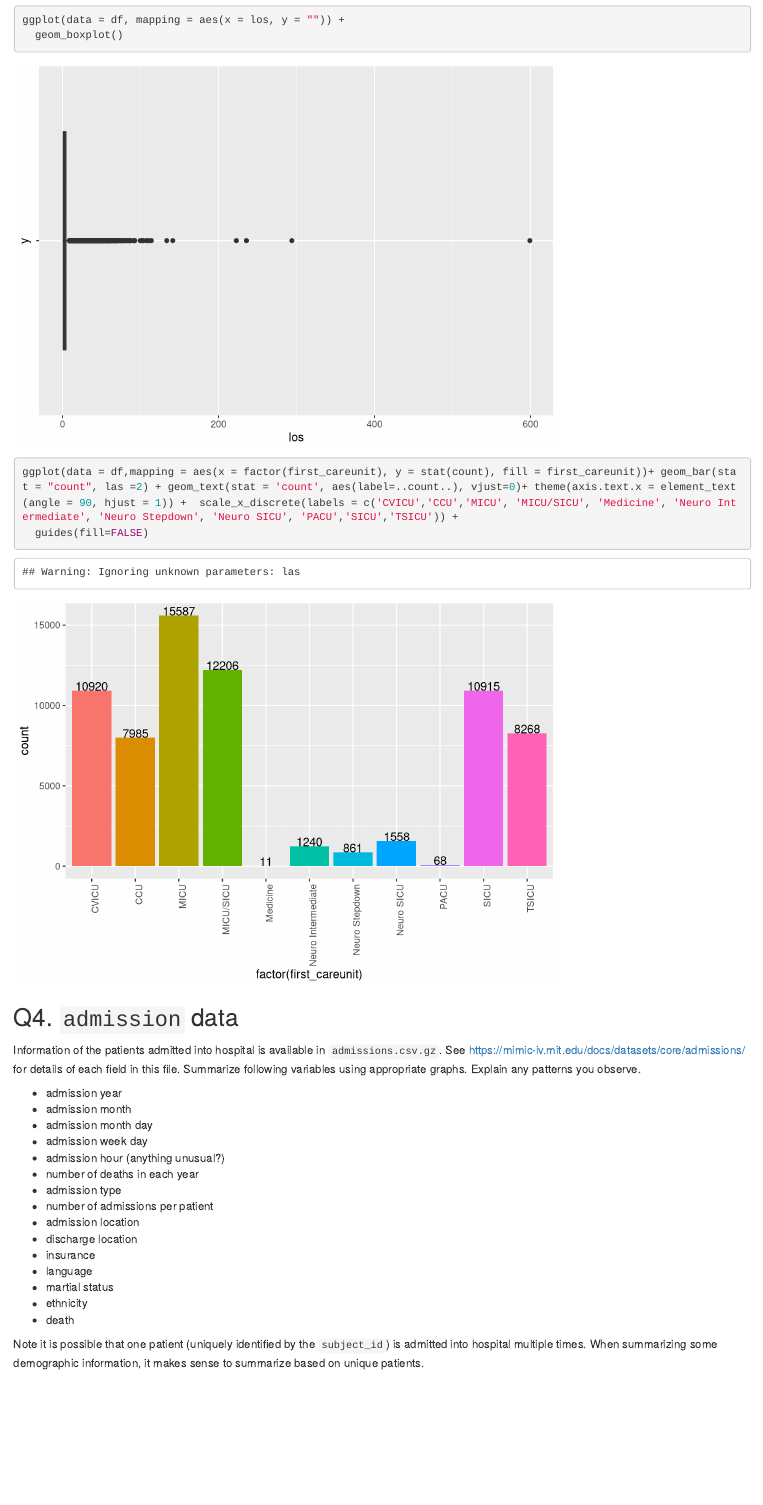
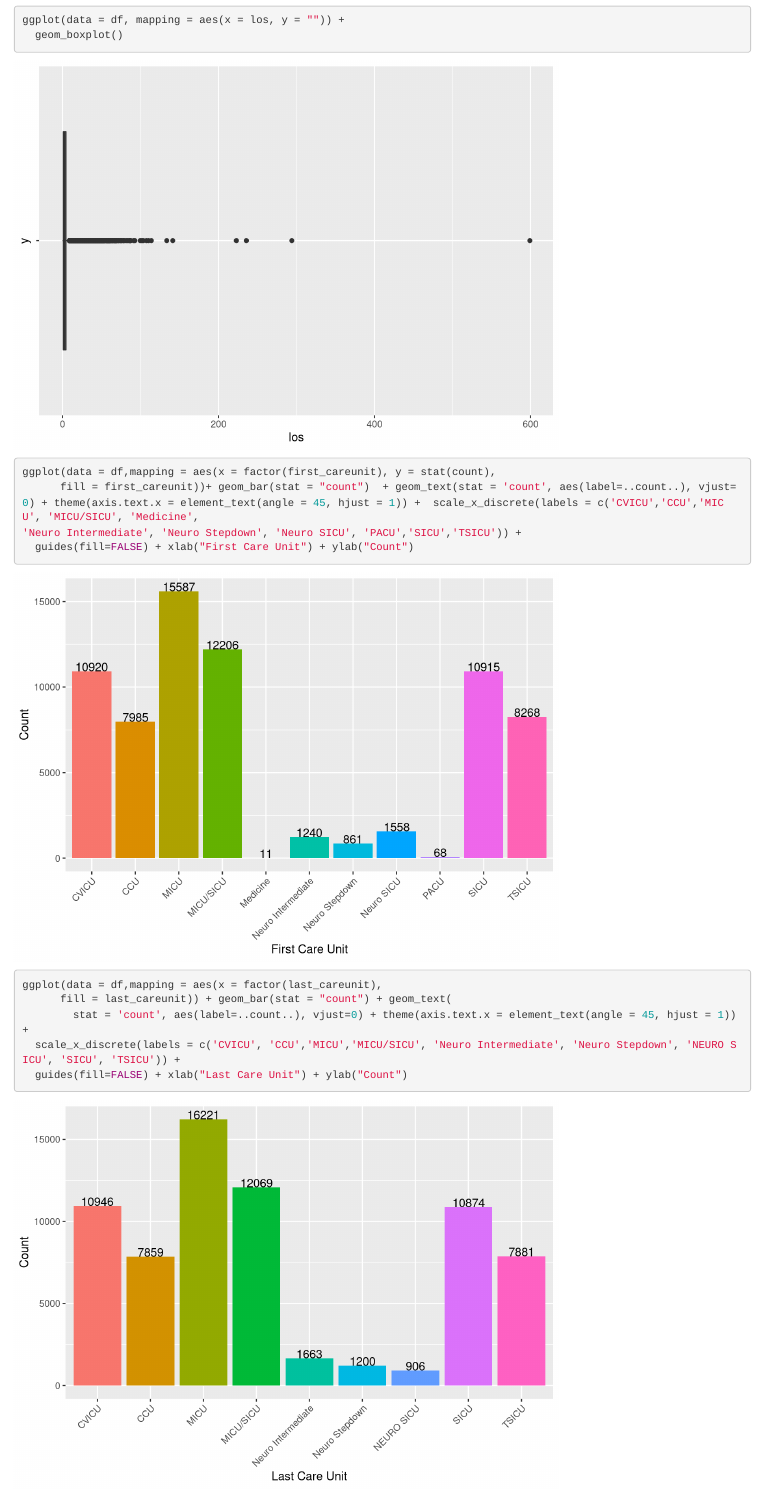
Before and after one commit to UCLASeanAsb/biostat-203b-2021-winter, an R Markdown document (Hw2/HW2Solutions.Rmd): the page in a window 1100 px wide, from 6300 px down before the commit and from 6080 px down after it, so that both start at the same text. The pictures show the output file Hw2/HW2Solutions.html that the author committed with the source, opened offline.

Commit message:
Start Q4

````diff
--- a/Hw2/HW2Solutions.Rmd
+++ b/Hw2/HW2Solutions.Rmd
@@ -83,8 +79,16 @@ ggplot(data = df, mapping = aes(x = los, y = "")) +
 
 
 
-ggplot(data = df,mapping = aes(x = factor(first_careunit), y = stat(count), fill = first_careunit))+ geom_bar(stat = "count", las =2) + geom_text(stat = 'count', aes(label=..count..), vjust=0)+ theme(axis.text.x = element_text(angle = 90, hjust = 1)) +  scale_x_discrete(labels = c('CVICU','CCU','MICU', 'MICU/SICU', 'Medicine', 'Neuro Intermediate', 'Neuro Stepdown', 'Neuro SICU', 'PACU','SICU','TSICU')) +
-  guides(fill=FALSE)
+ggplot(data = df,mapping = aes(x = factor(first_careunit), y = stat(count),
+      fill = first_careunit))+ geom_bar(stat = "count")  + geom_text(stat = 'count', aes(label=..count..), vjust=0) + theme(axis.text.x = element_text(angle = 45, hjust = 1)) +  scale_x_discrete(labels = c('CVICU','CCU','MICU', 'MICU/SICU', 'Medicine',
+'Neuro Intermediate', 'Neuro Stepdown', 'Neuro SICU', 'PACU','SICU','TSICU')) +
+  guides(fill=FALSE) + xlab("First Care Unit") + ylab("Count")
+
+ggplot(data = df,mapping = aes(x = factor(last_careunit),
+      fill = last_careunit)) + geom_bar(stat = "count") + geom_text(
+        stat = 'count', aes(label=..count..), vjust=0) + theme(axis.text.x = element_text(angle = 45, hjust = 1)) +
+  scale_x_discrete(labels = c('CVICU', 'CCU','MICU','MICU/SICU', 'Neuro Intermediate', 'Neuro Stepdown', 'NEURO SICU', 'SICU', 'TSICU')) +
+  guides(fill=FALSE) + xlab("Last Care Unit") + ylab("Count")
 
 ```
 
````
Also changed, not shown: Hw2/HW2Solutions.html, Hw2/HW2Solutions_files/figure-html/unnamed-chunk-5-1.png (added), Hw2/HW2Solutions_files/figure-html/unnamed-chunk-5-2.png (added), Hw2/HW2Solutions_files/figure-html/unnamed-chunk-5-3.png (added), Hw2/HW2Solutions.Rmd (14 more changed lines).
